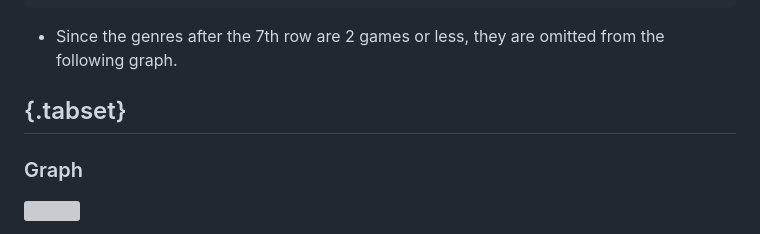
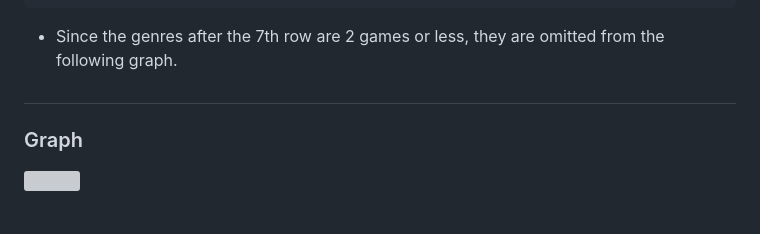
Before and after one commit to Stevenh825-git/Nintendo-Console-Sales, a Markdown page: README.md, the part around the change. GitHub-like rendering; grey boxes are pictures that could not be loaded.

```diff
--- a/README.md
+++ b/README.md
@@ -94,7 +94,7 @@ head(grouped_genre,10)
 - Since the genres after the 7th row are 2 games or less, they are
   omitted from the following graph.
 
-## {.tabset}
+##
 
 ### Graph
 
```
